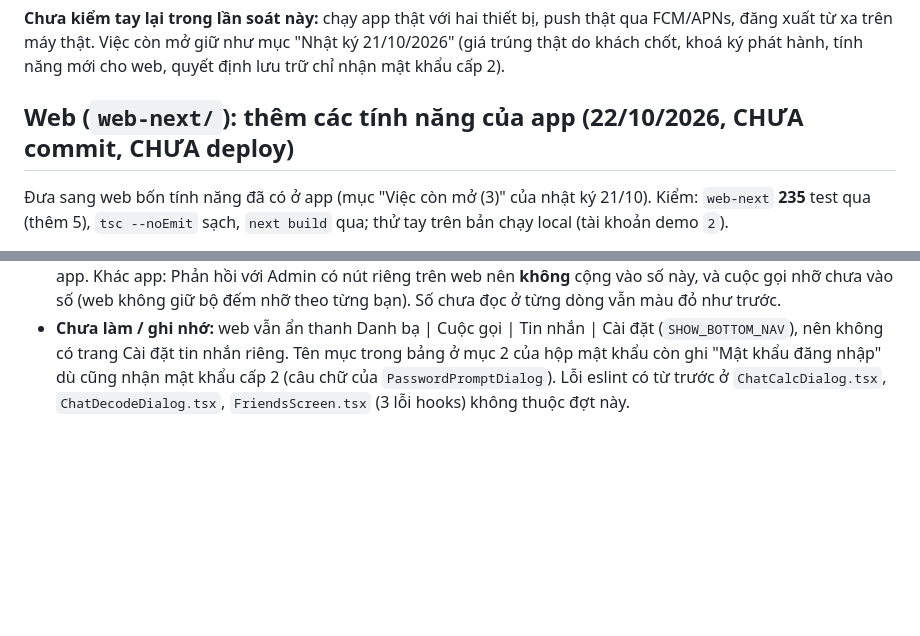
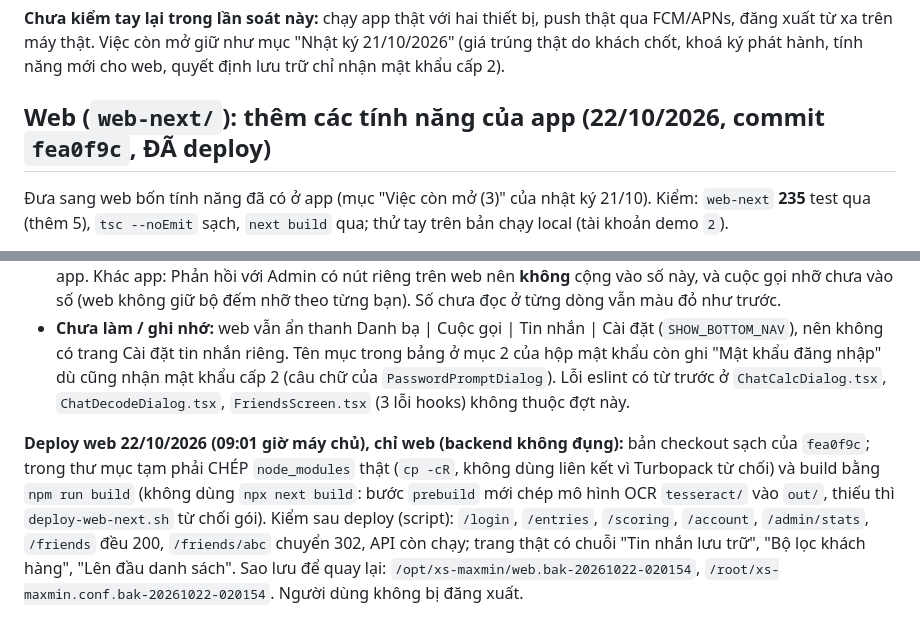
Before and after one commit to ALODEV-CO-LTD/xs-maxmin, a Markdown page: docs/BAN_GIAO.md, 2 parts joined by grey strips. Rendered like a GitHub page; blank space fills up the shorter version.

Commit message:
Tài liệu: deploy web 22/10 (fea0f9c), cách build checkout sạch cho web-next
Co-Authored-By: Claude Sonnet 5.5 <noreply@anthropic.com>

```diff
--- a/docs/BAN_GIAO.md
+++ b/docs/BAN_GIAO.md
@@ -544,7 +544,7 @@ Viết lại từ mã nguồn và bộ test (không có thay đổi mã). Kiểm
 
 **Chưa kiểm tay lại trong lần soát này:** chạy app thật với hai thiết bị, push thật qua FCM/APNs, đăng xuất từ xa trên máy thật. Việc còn mở giữ như mục "Nhật ký 21/10/2026" (giá trúng thật do khách chốt, khoá ký phát hành, tính năng mới cho web, quyết định lưu trữ chỉ nhận mật khẩu cấp 2).
 
-## Web (`web-next/`): thêm các tính năng của app (22/10/2026, CHƯA commit, CHƯA deploy)
+## Web (`web-next/`): thêm các tính năng của app (22/10/2026, commit `fea0f9c`, ĐÃ deploy)
 
 Đưa sang web bốn tính năng đã có ở app (mục "Việc còn mở (3)" của nhật ký 21/10). Kiểm: `web-next` **235** test qua (thêm 5), `tsc --noEmit` sạch, `next build` qua; thử tay trên bản chạy local (tài khoản demo `2`).
 
@@ -553,3 +553,5 @@ Viết lại từ mã nguồn và bộ test (không có thay đổi mã). Kiểm
 - **Nút mũi tên lên đầu danh sách** (`.to-top`): hiện khi lướt xuống quá 400 px (bắt cuộn của trang hoặc của khung chứa danh sách), bấm thì cuộn về đầu rồi ẩn; không hiện khi đang mở một cuộc trò chuyện.
 - **Số đỏ ở mục Bạn bè** (`friendChatsOf` trong `lib/notifyStore.js`, dùng ở `AppShell.tsx`): đếm số ĐOẠN CHAT cần xem (một bạn gửi nhiều tin vẫn là 1) cộng một cho mỗi lời mời kết bạn đang chờ, giống `unreadBadgeCount` của app. Khác app: Phản hồi với Admin có nút riêng trên web nên **không** cộng vào số này, và cuộc gọi nhỡ chưa vào số (web không giữ bộ đếm nhỡ theo từng bạn). Số chưa đọc ở từng dòng vẫn màu đỏ như trước.
 - **Chưa làm / ghi nhớ:** web vẫn ẩn thanh Danh bạ | Cuộc gọi | Tin nhắn | Cài đặt (`SHOW_BOTTOM_NAV`), nên không có trang Cài đặt tin nhắn riêng. Tên mục trong bảng ở mục 2 của hộp mật khẩu còn ghi "Mật khẩu đăng nhập" dù cũng nhận mật khẩu cấp 2 (câu chữ của `PasswordPromptDialog`). Lỗi eslint có từ trước ở `ChatCalcDialog.tsx`, `ChatDecodeDialog.tsx`, `FriendsScreen.tsx` (3 lỗi hooks) không thuộc đợt này.
+
+**Deploy web 22/10/2026 (09:01 giờ máy chủ), chỉ web (backend không đụng):** bản checkout sạch của `fea0f9c`; trong thư mục tạm phải CHÉP `node_modules` thật (`cp -cR`, không dùng liên kết vì Turbopack từ chối) và build bằng `npm run build` (không dùng `npx next build`: bước `prebuild` mới chép mô hình OCR `tesseract/` vào `out/`, thiếu thì `deploy-web-next.sh` từ chối gói). Kiểm sau deploy (script): `/login`, `/entries`, `/scoring`, `/account`, `/admin/stats`, `/friends` đều 200, `/friends/abc` chuyển 302, API còn chạy; trang thật có chuỗi "Tin nhắn lưu trữ", "Bộ lọc khách hàng", "Lên đầu danh sách". Sao lưu để quay lại: `/opt/xs-maxmin/web.bak-20261022-020154`, `/root/xs-maxmin.conf.bak-20261022-020154`. Người dùng không bị đăng xuất.
```
